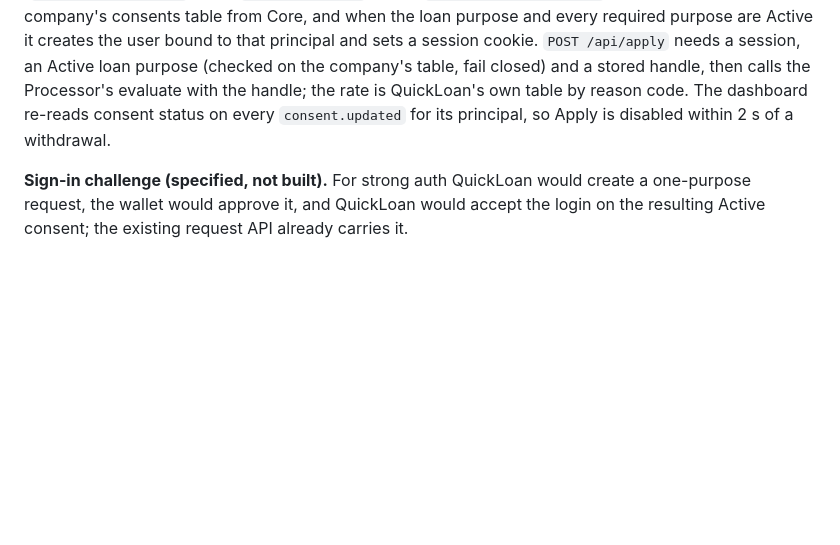
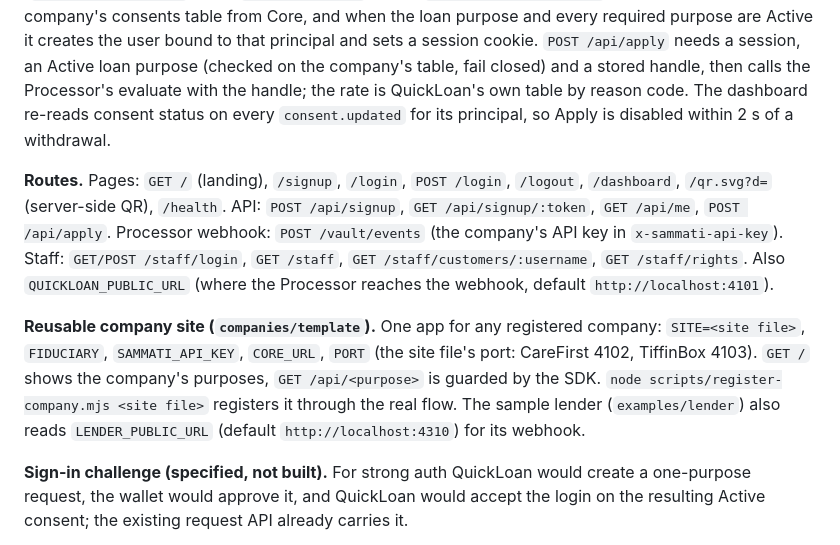
Before and after one commit to chethankotian2005/Sammati, a Markdown page: docs/trd.md, the part around the change. GitHub-like rendering; blank space fills up the shorter version.

Commit message:
spec: QuickLoan routes, template site and extra env vars
Co-Authored-By: Claude Sonnet 5.5 <noreply@anthropic.com>

```diff
--- a/docs/trd.md
+++ b/docs/trd.md
@@ -589,6 +589,10 @@ An Express app on port 4101 with its own SQLite file (`QUICKLOAN_DB`, default `.
 
 **Flow.** `POST /api/signup {username, password?}` checks the username, stores a `signups` row and creates a consent request with Core (`POST /v1/fiduciaries/:fid/requests`, all registered purposes, `customerAlias` = the signup token). The page shows the QR (`/qr.svg`) and listens on Core's `/ws` (`fiduciary:<address>`); on a `consent.updated` it asks `GET /api/signup/:token`, which reads the company's consents table from Core, and when the loan purpose and every required purpose are Active it creates the user bound to that principal and sets a session cookie. `POST /api/apply` needs a session, an Active loan purpose (checked on the company's table, fail closed) and a stored handle, then calls the Processor's evaluate with the handle; the rate is QuickLoan's own table by reason code. The dashboard re-reads consent status on every `consent.updated` for its principal, so Apply is disabled within 2 s of a withdrawal.
 
+**Routes.** Pages: `GET /` (landing), `/signup`, `/login`, `POST /login`, `/logout`, `/dashboard`, `/qr.svg?d=` (server-side QR), `/health`. API: `POST /api/signup`, `GET /api/signup/:token`, `GET /api/me`, `POST /api/apply`. Processor webhook: `POST /vault/events` (the company's API key in `x-sammati-api-key`). Staff: `GET/POST /staff/login`, `GET /staff`, `GET /staff/customers/:username`, `GET /staff/rights`. Also `QUICKLOAN_PUBLIC_URL` (where the Processor reaches the webhook, default `http://localhost:4101`).
+
+**Reusable company site (`companies/template`).** One app for any registered company: `SITE=<site file>`, `FIDUCIARY`, `SAMMATI_API_KEY`, `CORE_URL`, `PORT` (the site file's port: CareFirst 4102, TiffinBox 4103). `GET /` shows the company's purposes, `GET /api/<purpose>` is guarded by the SDK. `node scripts/register-company.mjs <site file>` registers it through the real flow. The sample lender (`examples/lender`) also reads `LENDER_PUBLIC_URL` (default `http://localhost:4310`) for its webhook.
+
 **Sign-in challenge (specified, not built).** For strong auth QuickLoan would create a one-purpose request, the wallet would approve it, and QuickLoan would accept the login on the resulting Active consent; the existing request API already carries it.
 
 **Staff.** `/staff` with HTTP form login against `STAFF_USER`/`STAFF_PASSWORD` (a limit of this build: one shared staff credential). Lists applications; `/staff/customers/:username` shows the protected-details card, handle, hash and consent status. There is no route that returns anything from the vault but its hash.
```
